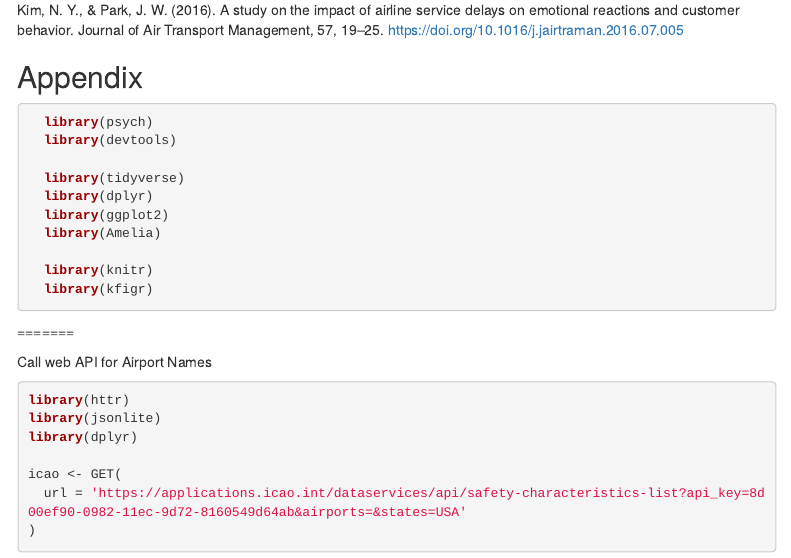
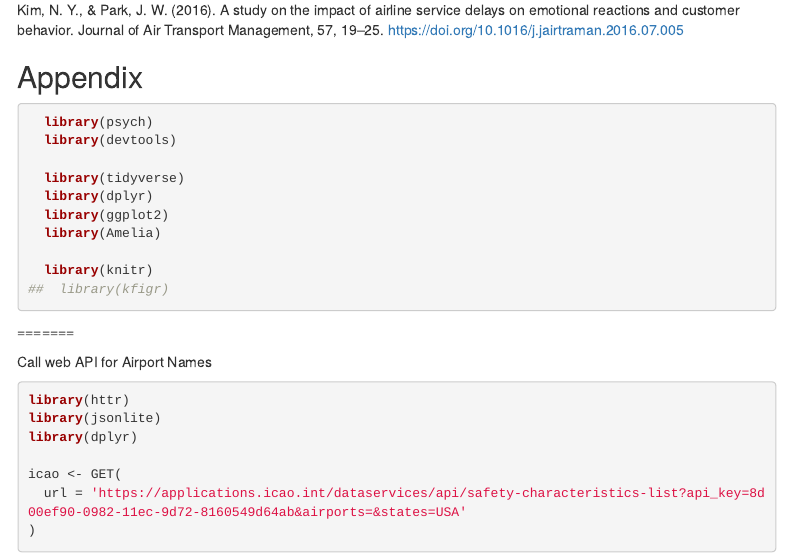
Before and after one commit to timtamothy/36103_Logistics-Transport-Aviation, an R Markdown document (MARKDOWN.Rmd): the page in a window 1100 px wide, from 2110 px down. Rendered offline with R 4.5, knitr and Pandoc, with nearby package versions; some code elsewhere in the file could not run offline; menus at the side of the page are left out.

Commit message:
Fixed minor Knit issues. Removed unused library.

````diff
--- a/MARKDOWN.Rmd
+++ b/MARKDOWN.Rmd
@@ -92,7 +92,7 @@ Kim, N. Y., & Park, J. W. (2016). A study on the impact of airline service delay
   library(Amelia)
 
   library(knitr)
-  library(kfigr)
+##  library(kfigr)
 ```
 =======
 
````
